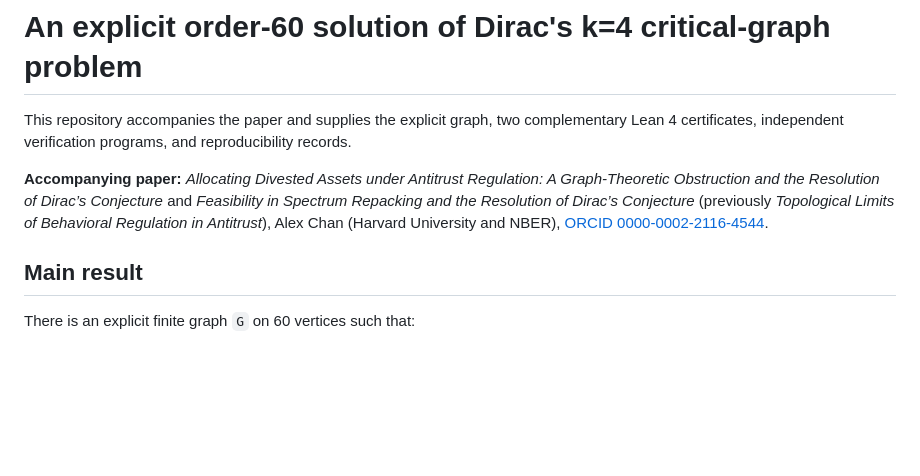
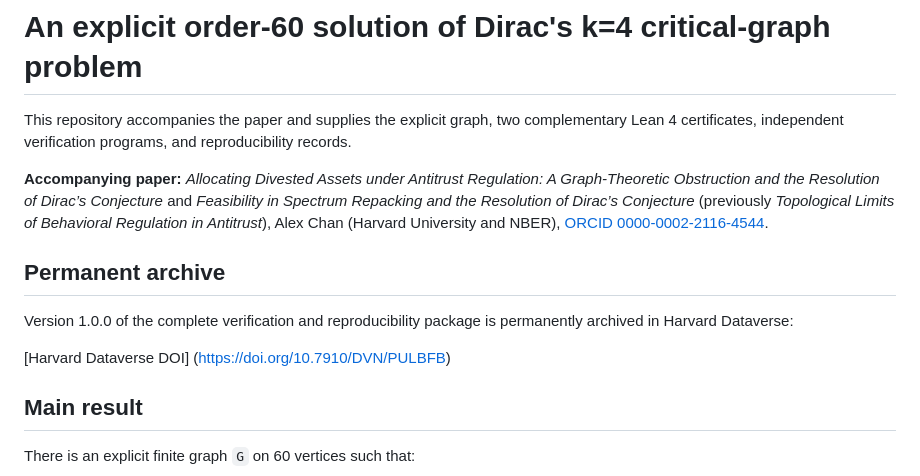
Before and after one commit to alexgocardinal/dirac-critical-graph, a Markdown page: README.md, the part around the change. Rendered like a GitHub page; blank space fills up the shorter version.

Commit message:
Add Harvard Dataverse archival DOI

```diff
--- a/README.md
+++ b/README.md
@@ -7,6 +7,13 @@ and reproducibility records.
 **Accompanying paper:** *Allocating Divested Assets under Antitrust Regulation: A Graph-Theoretic Obstruction and the Resolution of Dirac’s Conjecture* and *Feasibility in Spectrum Repacking and the Resolution of Dirac’s Conjecture* (previously *Topological Limits of Behavioral Regulation in
 Antitrust*), Alex Chan (Harvard University and NBER),
 [ORCID 0000-0002-2116-4544](https://orcid.org/0000-0002-2116-4544).
+
+## Permanent archive
+
+Version 1.0.0 of the complete verification and reproducibility package is
+permanently archived in Harvard Dataverse:
+
+[Harvard Dataverse DOI] (https://doi.org/10.7910/DVN/PULBFB)
 
 ## Main result
 
```
